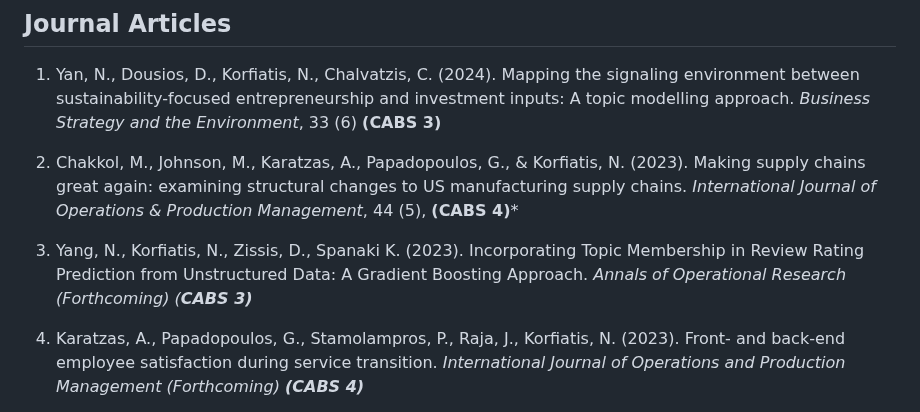
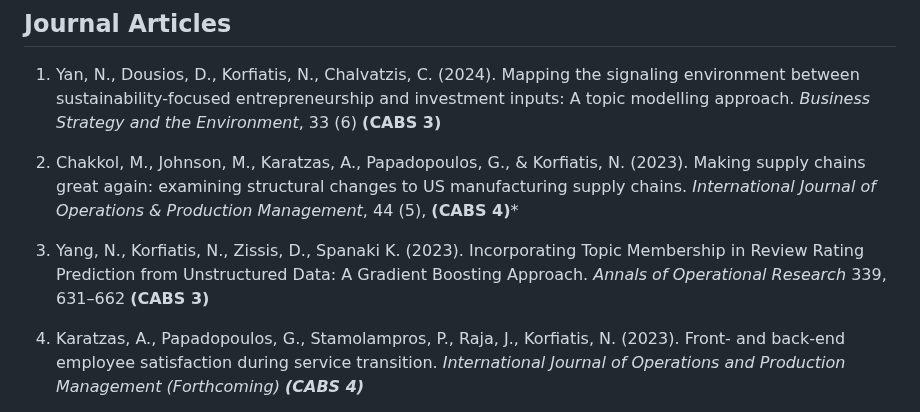
Before and after one commit to nkorf/nkorf, a Markdown page: publications.md, the part around the change. Drawn GitHub-style.

```diff
--- a/publications.md
+++ b/publications.md
@@ -12,7 +12,7 @@ _Note: CABS denotes classification from CABS Ranking_
 
 2. Chakkol, M., Johnson, M., Karatzas, A., Papadopoulos, G., & Korfiatis, N. (2023). Making supply chains great again: examining structural changes to US manufacturing supply chains. *International Journal of Operations & Production Management*, 44 (5), **(CABS 4)***
 
-35. Yang, N., Korfiatis, N., Zissis, D., Spanaki K. (2023). Incorporating Topic Membership in Review Rating Prediction from Unstructured Data: A Gradient Boosting Approach. *Annals of Operational Research (Forthcoming) (**CABS 3)***
+35. Yang, N., Korfiatis, N., Zissis, D., Spanaki K. (2023). Incorporating Topic Membership in Review Rating Prediction from Unstructured Data: A Gradient Boosting Approach. *Annals of Operational Research* 339, 631–662 **(CABS 3)**
 
 34. Karatzas, A., Papadopoulos, G., Stamolampros, P., Raja, J., Korfiatis, N. (2023). Front- and back-end employee satisfaction during service transition. *International Journal of Operations and Production Management (Forthcoming) **(CABS 4)***
 
```
